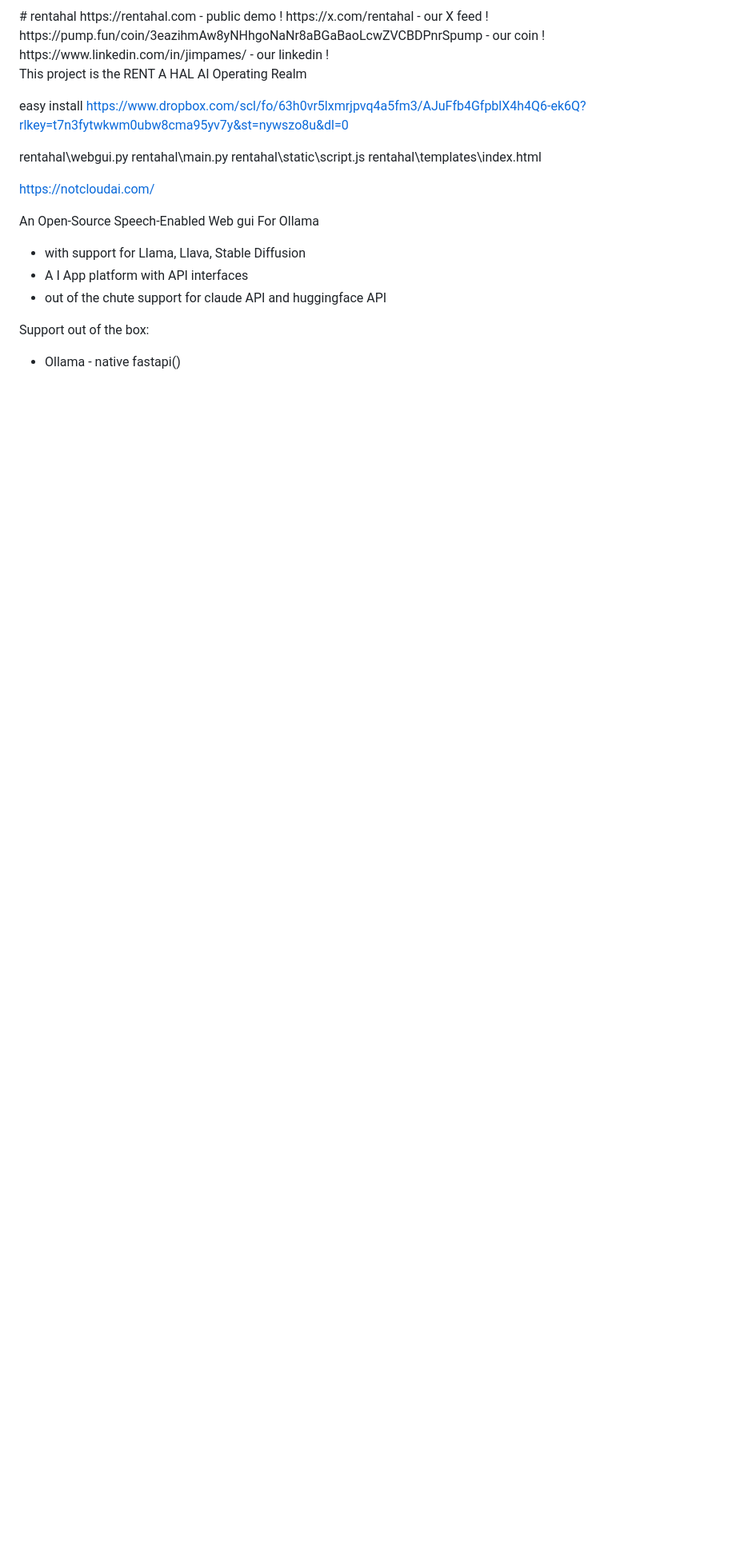
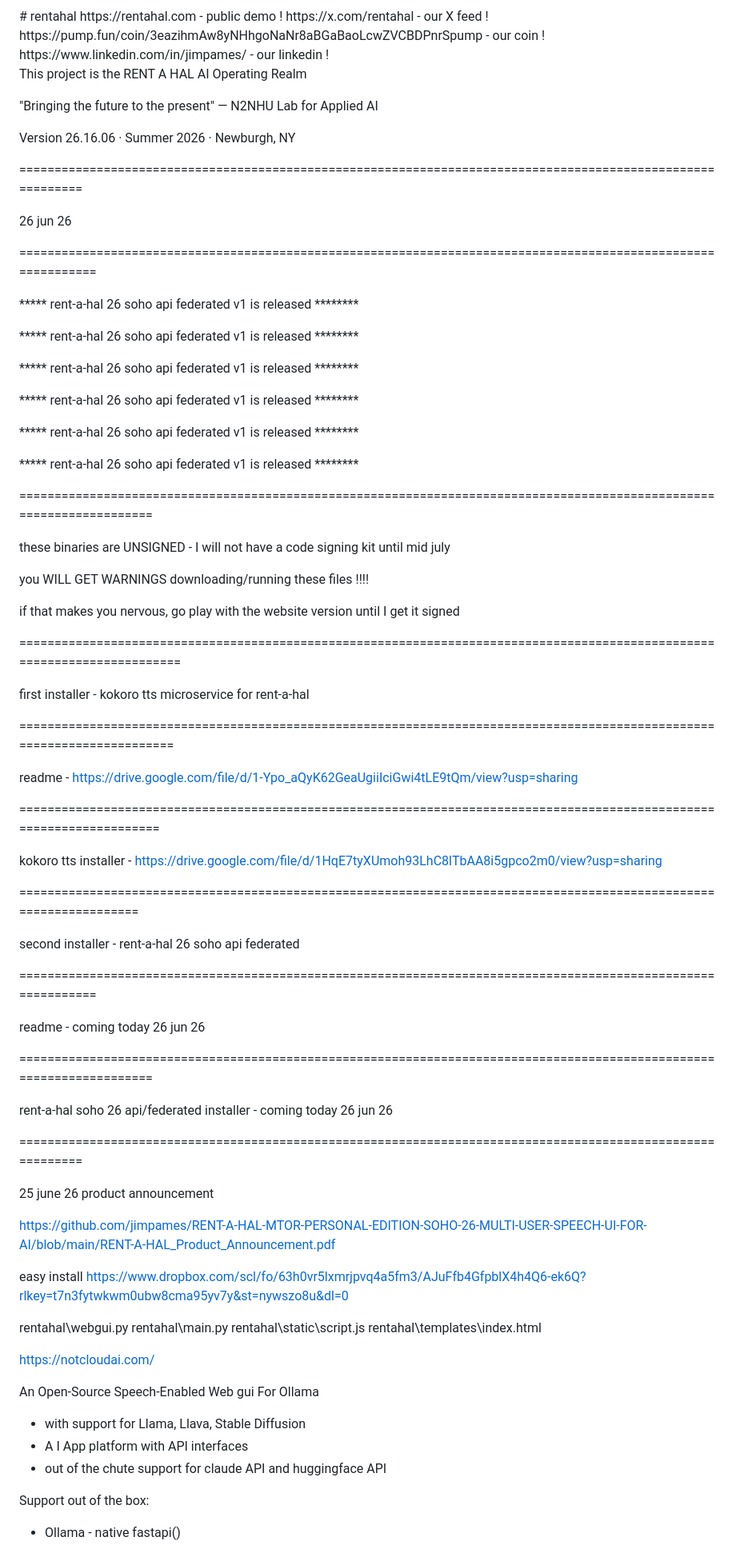
Before and after one commit to jimpames/rentahal, a Markdown page: README.md, the part around the change. Shown at 80% size. GitHub-like rendering; blank space fills up the shorter version.

```diff
--- a/README.md
+++ b/README.md
@@ -8,6 +8,67 @@ https://pump.fun/coin/3eazihmAw8yNHhgoNaNr8aBGaBaoLcwZVCBDPnrSpump - our coin !
 https://www.linkedin.com/in/jimpames/ - our linkedin !
 
 This project is the RENT A HAL AI Operating Realm
+
+"Bringing the future to the present" — N2NHU Lab for Applied AI
+
+Version 26.16.06 · Summer 2026 · Newburgh, NY
+
+============================================================================================================
+
+26 jun 26
+
+==============================================================================================================
+
+***** rent-a-hal 26 soho api federated v1 is released ********
+
+***** rent-a-hal 26 soho api federated v1 is released ********
+
+***** rent-a-hal 26 soho api federated v1 is released ********
+
+***** rent-a-hal 26 soho api federated v1 is released ********
+
+***** rent-a-hal 26 soho api federated v1 is released ********
+
+***** rent-a-hal 26 soho api federated v1 is released ********
+
+======================================================================================================================
+
+these binaries are UNSIGNED - I will not have a code signing kit until mid july
+
+you WILL GET WARNINGS downloading/running these files !!!!
+
+if that makes you nervous, go play with the website version until I get it signed
+
+==========================================================================================================================
+
+first installer - kokoro tts microservice for rent-a-hal
+
+=========================================================================================================================
+
+readme - https://drive.google.com/file/d/1-Ypo_aQyK62GeaUgiiIciGwi4tLE9tQm/view?usp=sharing
+
+=======================================================================================================================
+
+kokoro tts installer - https://drive.google.com/file/d/1HqE7tyXUmoh93LhC8lTbAA8i5gpco2m0/view?usp=sharing
+
+====================================================================================================================
+
+second installer - rent-a-hal 26 soho api federated
+
+==============================================================================================================
+
+readme - coming today 26 jun 26
+
+======================================================================================================================
+
+rent-a-hal soho 26 api/federated installer - coming today 26 jun 26
+
+============================================================================================================
+
+25 june 26 product announcement
+
+https://github.com/jimpames/RENT-A-HAL-MTOR-PERSONAL-EDITION-SOHO-26-MULTI-USER-SPEECH-UI-FOR-AI/blob/main/RENT-A-HAL_Product_Announcement.pdf
+
 
 easy install https://www.dropbox.com/scl/fo/63h0vr5lxmrjpvq4a5fm3/AJuFfb4GfpblX4h4Q6-ek6Q?rlkey=t7n3fytwkwm0ubw8cma95yv7y&st=nywszo8u&dl=0
 
```
